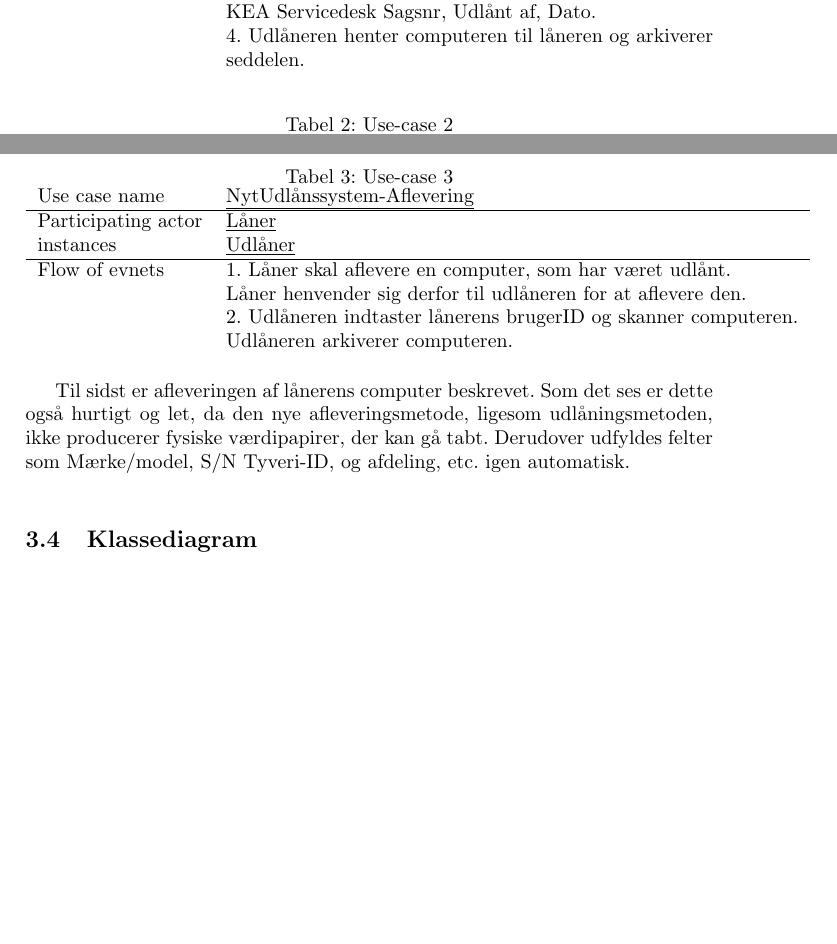
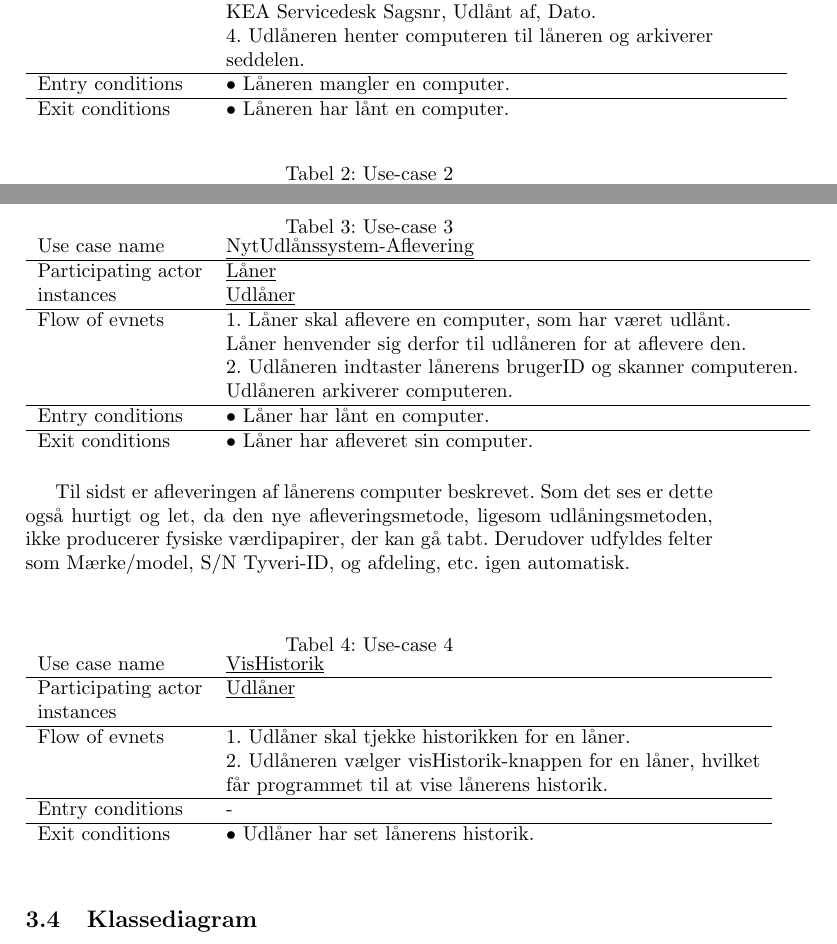
Before and after one commit to CasperAHI/PKSU, a LaTeX document (Skabelon.tex): two parts of pages 7 and 8 of 23, joined at a grey line, cut so that both start at the same text, the shorter picture padded with empty space. Compiled offline with pdfLaTeX.

Commit message:
Use case
Tilføjet entry/exit conditions til use cases + ét use case mere.

```diff
--- a/Skabelon.tex
+++ b/Skabelon.tex
@@ -96,7 +96,9 @@ Flow of evnets                & 1. Låneren mangler en computer.\\& Låner henve
 \\& 2. Udlåneren tjekker i arkivet, om der er en ledig \\& computer. Udlåner finder en.
 \\& 3. Udlåneren giver låneren en seddel, som låneren skal udfylde: \\& Computer Mærke og model, S/N Tyveri-ID, \\& Låner, Navn, KEA login, Afdeling, Telefon/mobil, \\& Bemærkninger Underskrift, Låners underskrift \\& KEA Servicedesk Sagsnr, Udlånt af, Dato.
 \\& 4. Udlåneren henter computeren til låneren og arkiverer
-\\& seddelen.
+\\& seddelen.\\ \hline
+Entry conditions & $\bullet$ Låneren mangler en computer. \\ \hline
+Exit conditions  & $\bullet$ Låneren har lånt en computer.
 \end{tabular}
 \end{table} \\
 Dette gamle udlånssytem kræver ekstra unædvendig tid fra både låner og udlåner. Udlåner riskere også, at der går rod i papirarbejdet og at tingene forsvinder. Systemet er altså forældet, og derfor ønsker kunden en løsning istedet. \\
@@ -109,7 +111,9 @@ instances                     & \underline{Udlåner}\\ \hline
 Flow of evnets                & 1. Låner mangler en computer.	\\& Låner henvender sig derfor til udlåneren for at låne en.
 \\& 2. Udlåneren tjekker i arkivet, om der er en ledig \\& computer. Låner finder en.
 \\& 3. Udlåneren indtaster lånerens ID og skanner computeren.
-\\& 4. Udlåneren henter computeren til låneren.
+\\& 4. Udlåneren henter computeren til låneren.\\ \hline
+Entry conditions & $\bullet$ Låneren mangler en computer. \\ \hline
+Exit conditions  & $\bullet$ Låneren har lånt en computer.
 \end{tabular}
 \end{table}\\
 Her er samme process beskrevet, blot med brug af det nye udlånssystem. Her er det tydeligt at processen er meget hurtigere og nemmere, da punkter som Mærke/model, S/N Tyveri-ID, og afdeling, etc. udfyldes automatisk. Derudover er det ikke nødvendigt at arkivere fysiske kvitteringer, der har risiko for at gå tabt.
@@ -123,10 +127,25 @@ instances                     & \underline{Udlåner}\\ \hline
 Flow of evnets                & 1. Låner skal aflevere en computer, som har været udlånt.
 \\& Låner henvender sig derfor til udlåneren for at aflevere den.
 \\& 2. Udlåneren indtaster lånerens brugerID og skanner computeren.
-\\& Udlåneren arkiverer computeren.
+\\& Udlåneren arkiverer computeren. \\ \hline
+Entry conditions & $\bullet$ Låner har lånt en computer.\\ \hline
+Exit conditions  & $\bullet$ Låner har afleveret sin computer.
 \end{tabular}
 \end{table}
 Til sidst er afleveringen af lånerens computer beskrevet. Som det ses er dette også hurtigt og let, da den nye afleveringsmetode, ligesom udlåningsmetoden, ikke producerer fysiske værdipapirer, der kan gå tabt. Derudover udfyldes felter som Mærke/model, S/N Tyveri-ID, og afdeling, etc. igen automatisk. \\
+\begin{table}[h]
+\caption{Use-case 4}
+\begin{tabular}{ll}
+Use case name               & \underline{VisHistorik} \\ \hline
+Participating actor           & \underline{Udlåner} \\
+instances\\ \hline
+Flow of evnets                & 1. Udlåner skal tjekke historikken for en låner.
+                            \\& 2. Udlåneren vælger visHistorik-knappen for en låner, hvilket
+                            \\& får programmet til at vise lånerens historik.  \\ \hline
+Entry conditions & - \\ \hline
+Exit conditions  & $\bullet$ Udlåner har set lånerens historik.
+\end{tabular}
+\end{table}
 \subsection{Klassediagram}
 Klassediagrammer bruges til at beskrive strukturen af systemet. Klasser er abstraktioner, der angiver struktur og adfærd af et sæt objekter. Objekter er instanser af klasser, der oprettes, ændres og ødelægges under udførelsen af systemet. Klassediagrammer beskriver systemet i form af objekter, klasser, attributter, operationer, og deres sammenslutninger. \cite{OOSE}{30}
 \subsection{BCE-Model}
```
Also changed, not shown: 3 other files.
